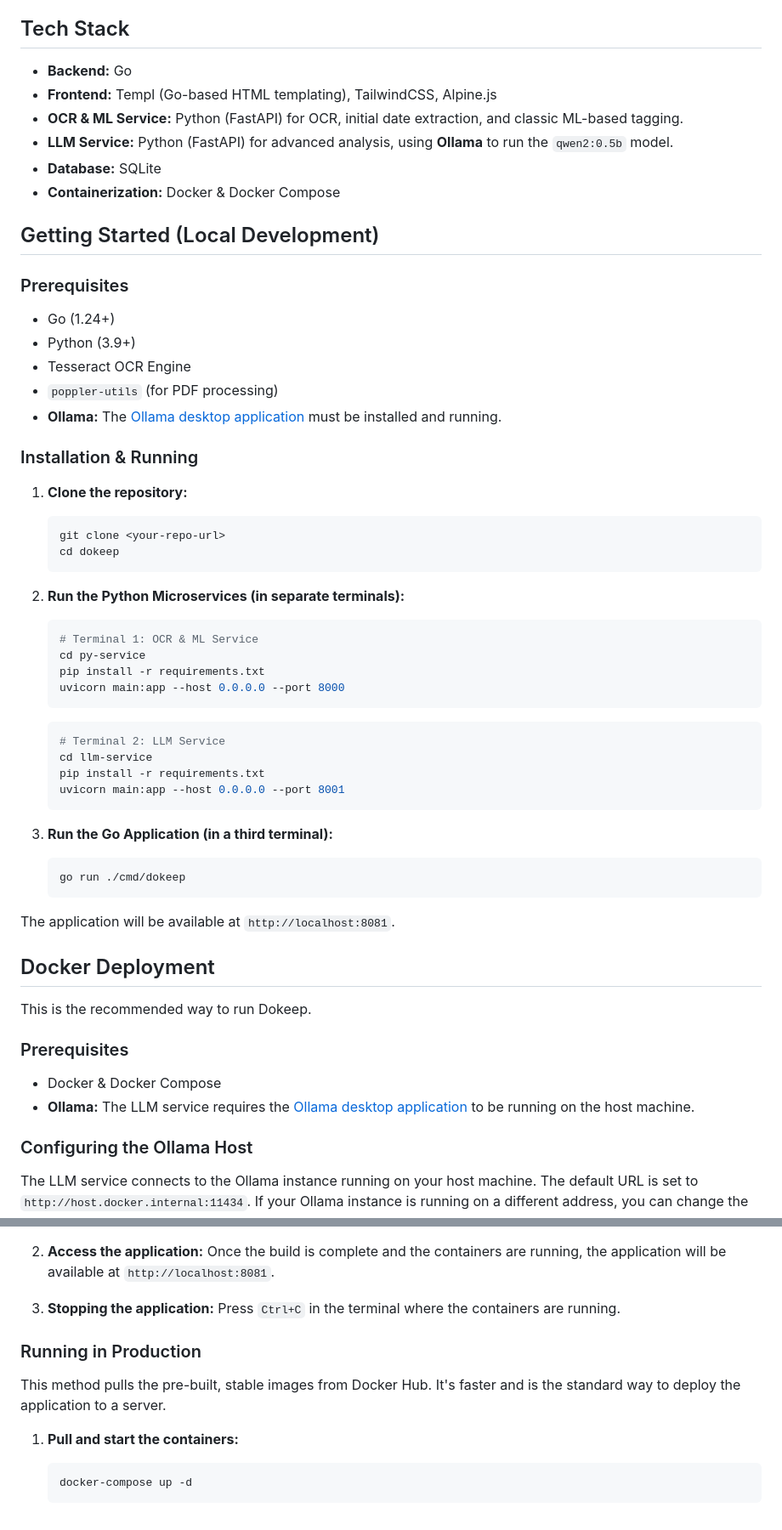
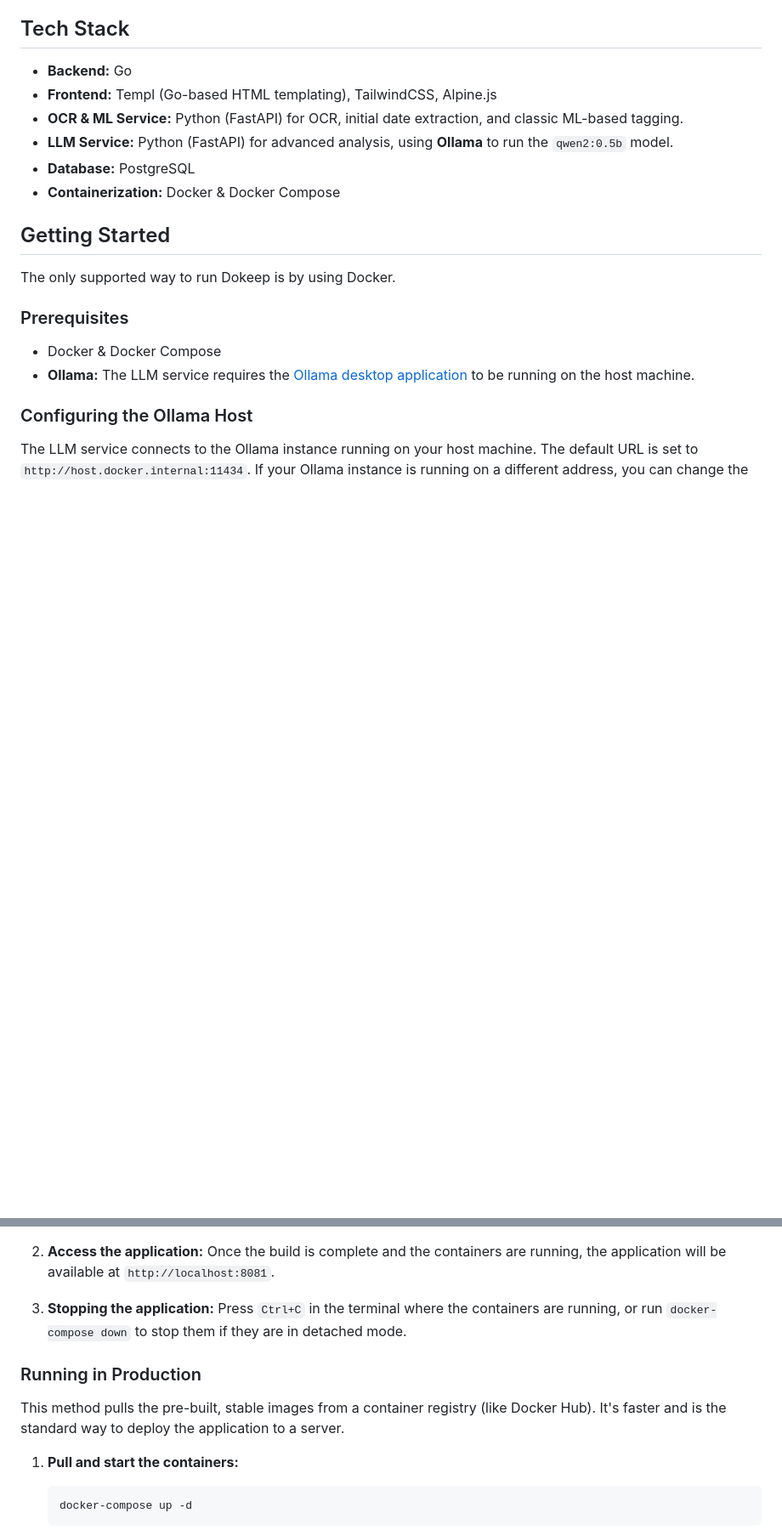
Before and after one commit to nushankodikara/dokeep, a Markdown page: README.md, 2 parts joined by grey strips. Shown: that part at 85% size. Drawn GitHub-style; blank space fills up the shorter version.

````diff
--- a/README.md
+++ b/README.md
@@ -23,51 +23,11 @@ Dokeep is a self-hosted document management system built with Go and Python. It
 -   **Frontend:** Templ (Go-based HTML templating), TailwindCSS, Alpine.js
 -   **OCR & ML Service:** Python (FastAPI) for OCR, initial date extraction, and classic ML-based tagging.
 -   **LLM Service:** Python (FastAPI) for advanced analysis, using **Ollama** to run the `qwen2:0.5b` model.
--   **Database:** SQLite
+-   **Database:** PostgreSQL
 -   **Containerization:** Docker & Docker Compose
 
-## Getting Started (Local Development)
-
-### Prerequisites
-
--   Go (1.24+)
--   Python (3.9+)
--   Tesseract OCR Engine
--   `poppler-utils` (for PDF processing)
--   **Ollama:** The [Ollama desktop application](https://ollama.com/) must be installed and running.
-
-### Installation & Running
-
-1.  **Clone the repository:**
-    ```bash
-    git clone <your-repo-url>
-    cd dokeep
-    ```
-
-2.  **Run the Python Microservices (in separate terminals):**
-    ```bash
-    # Terminal 1: OCR & ML Service
-    cd py-service
-    pip install -r requirements.txt
-    uvicorn main:app --host 0.0.0.0 --port 8000
-    ```
-    ```bash
-    # Terminal 2: LLM Service
-    cd llm-service
-    pip install -r requirements.txt
-    uvicorn main:app --host 0.0.0.0 --port 8001
-    ```
-
-3.  **Run the Go Application (in a third terminal):**
-    ```bash
-    go run ./cmd/dokeep
-    ```
-
-The application will be available at `http://localhost:8081`.
-
-## Docker Deployment
-
-This is the recommended way to run Dokeep.
+## Getting Started
+The only supported way to run Dokeep is by using Docker.
 
 ### Prerequisites
 
@@ -94,11 +54,11 @@ This method builds the Docker images from your local source code, which is ideal
     Once the build is complete and the containers are running, the application will be available at `http://localhost:8081`.
 
 3.  **Stopping the application:**
-    Press `Ctrl+C` in the terminal where the containers are running.
+    Press `Ctrl+C` in the terminal where the containers are running, or run `docker-compose down` to stop them if they are in detached mode.
 
 ### Running in Production
 
-This method pulls the pre-built, stable images from Docker Hub. It's faster and is the standard way to deploy the application to a server.
+This method pulls the pre-built, stable images from a container registry (like Docker Hub). It's faster and is the standard way to deploy the application to a server.
 
 1.  **Pull and start the containers:**
     ```bash
````
Also changed, not shown: other parts of README.md (+1 -2 lines), plan.md (+26 -28 lines).
